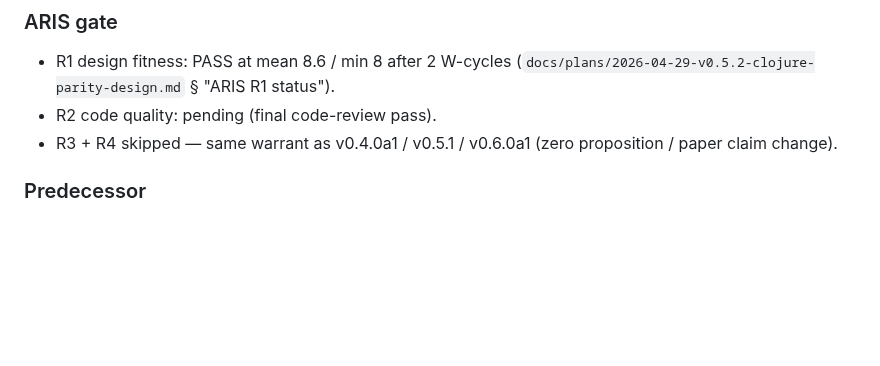
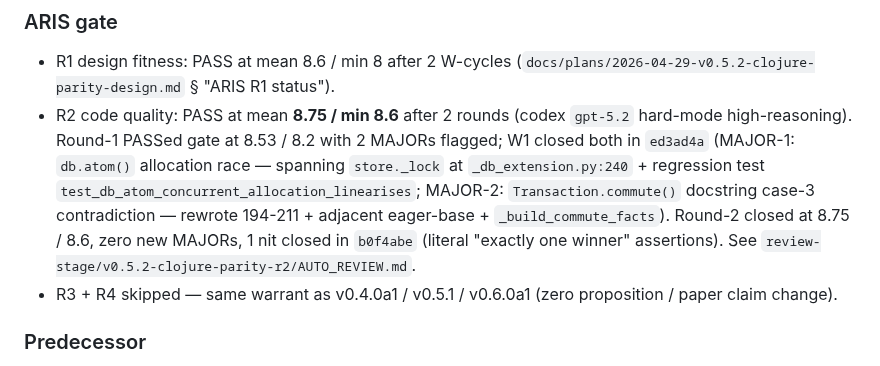
Before and after one commit to nawsaafa/persistence-os, a Markdown page: CHANGELOG-txn.md, the part around the change. Drawn GitHub-style; blank space fills up the shorter version.

```diff
--- a/CHANGELOG-txn.md
+++ b/CHANGELOG-txn.md
@@ -75,7 +75,17 @@ deterministic across 5+ consecutive runs.
 - R1 design fitness: PASS at mean 8.6 / min 8 after 2 W-cycles
   (`docs/plans/2026-04-29-v0.5.2-clojure-parity-design.md` § "ARIS
   R1 status").
-- R2 code quality: pending (final code-review pass).
+- R2 code quality: PASS at mean **8.75 / min 8.6** after 2 rounds
+  (codex `gpt-5.2` hard-mode high-reasoning). Round-1 PASSed gate at
+  8.53 / 8.2 with 2 MAJORs flagged; W1 closed both in `ed3ad4a`
+  (MAJOR-1: `db.atom()` allocation race — spanning `store._lock` at
+  `_db_extension.py:240` + regression test
+  `test_db_atom_concurrent_allocation_linearises`; MAJOR-2:
+  `Transaction.commute()` docstring case-3 contradiction — rewrote
+  194-211 + adjacent eager-base + `_build_commute_facts`). Round-2
+  closed at 8.75 / 8.6, zero new MAJORs, 1 nit closed in `b0f4abe`
+  (literal "exactly one winner" assertions). See
+  `review-stage/v0.5.2-clojure-parity-r2/AUTO_REVIEW.md`.
 - R3 + R4 skipped — same warrant as v0.4.0a1 / v0.5.1 / v0.6.0a1
   (zero proposition / paper claim change).
 
```
Also changed, not shown: CHANGELOG.md (+72 -0 lines).
